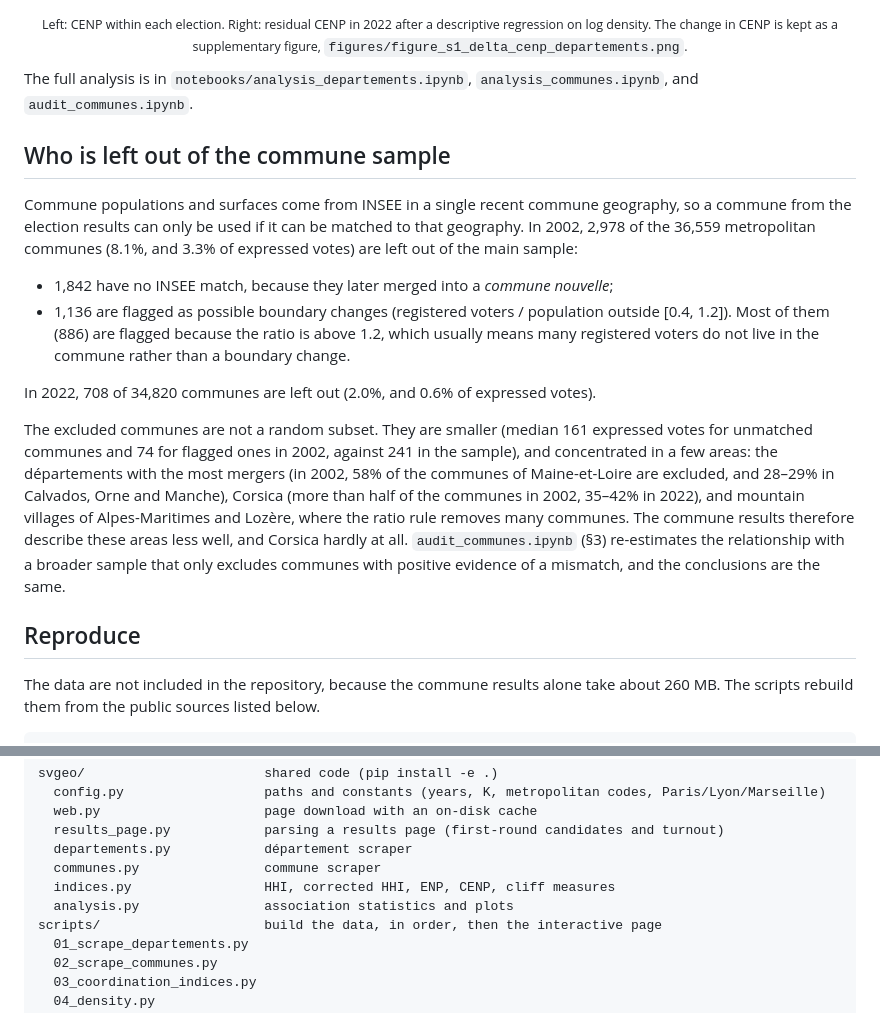
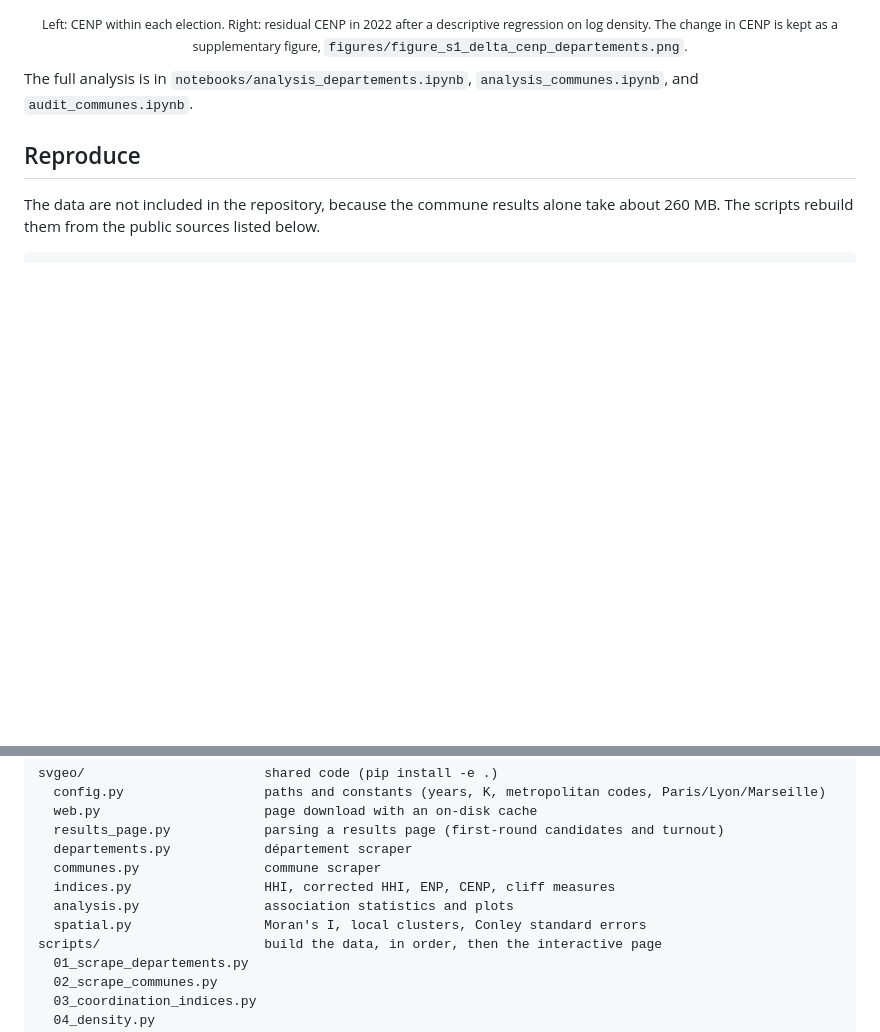
Before and after one commit to clarasalas/strategic-voting-geo-2RS, a Markdown page: README.md, 2 parts joined by grey strips. Rendered like a GitHub page; folded sections open; blank space fills up the shorter version.

```diff
--- a/README.md
+++ b/README.md
@@ -91,27 +103,6 @@ change in CENP is kept as a supplementary figure, <code>figures/figure_s1_delta_
 </sub></p>
 
 The full analysis is in `notebooks/analysis_departements.ipynb`, `analysis_communes.ipynb`, and `audit_communes.ipynb`.
-
-## Who is left out of the commune sample
-
-Commune populations and surfaces come from INSEE in a single recent commune geography, so a commune from the election
-results can only be used if it can be matched to that geography. In 2002, 2,978 of the 36,559 metropolitan communes
-(8.1%, and 3.3% of expressed votes) are left out of the main sample:
-
-* 1,842 have no INSEE match, because they later merged into a *commune nouvelle*;
-* 1,136 are flagged as possible boundary changes (registered voters / population outside [0.4, 1.2]). Most of them
-  (886) are flagged because the ratio is above 1.2, which usually means many registered voters do not live in the
-  commune rather than a boundary change.
-
-In 2022, 708 of 34,820 communes are left out (2.0%, and 0.6% of expressed votes).
-
-The excluded communes are not a random subset. They are smaller (median 161 expressed votes for unmatched communes
-and 74 for flagged ones in 2002, against 241 in the sample), and concentrated in a few areas: the départements with
-the most mergers (in 2002, 58% of the communes of Maine-et-Loire are excluded, and 28–29% in Calvados, Orne and
-Manche), Corsica (more than half of the communes in 2002, 35–42% in 2022), and mountain villages of Alpes-Maritimes and
-Lozère, where the ratio rule removes many communes. The commune results therefore describe these areas less well, and
-Corsica hardly at all. `audit_communes.ipynb` (§3) re-estimates the relationship with a broader sample that only
-excludes communes with positive evidence of a mismatch, and the conclusions are the same.
 
 ## Reproduce
 
@@ -146,6 +137,7 @@ svgeo/                       shared code (pip install -e .)
   communes.py                commune scraper
   indices.py                 HHI, corrected HHI, ENP, CENP, cliff measures
   analysis.py                association statistics and plots
+  spatial.py                 Moran's I, local clusters, Conley standard errors
 scripts/                     build the data, in order, then the interactive page
   01_scrape_departements.py
   02_scrape_communes.py
```
Also changed, not shown: other parts of README.md (+45 -9 lines).
